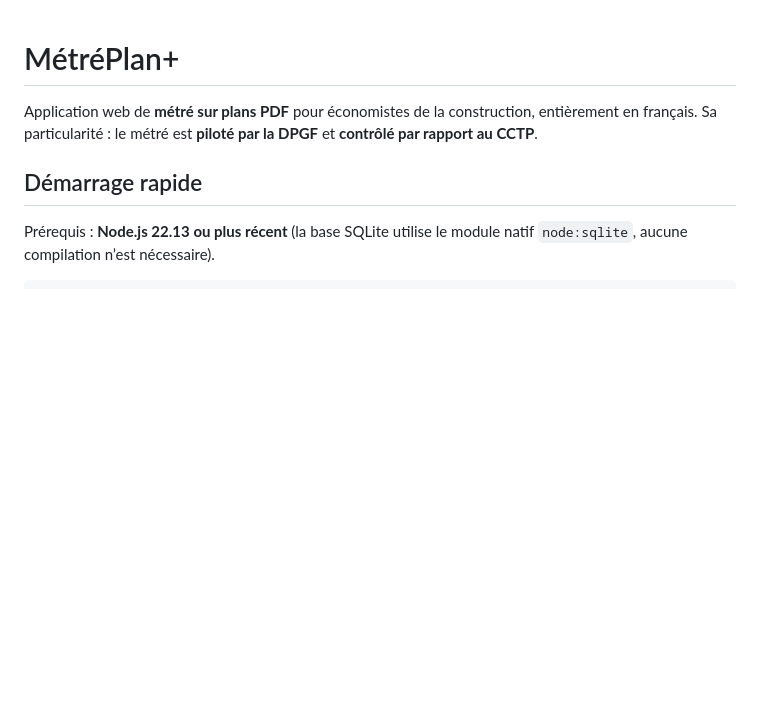
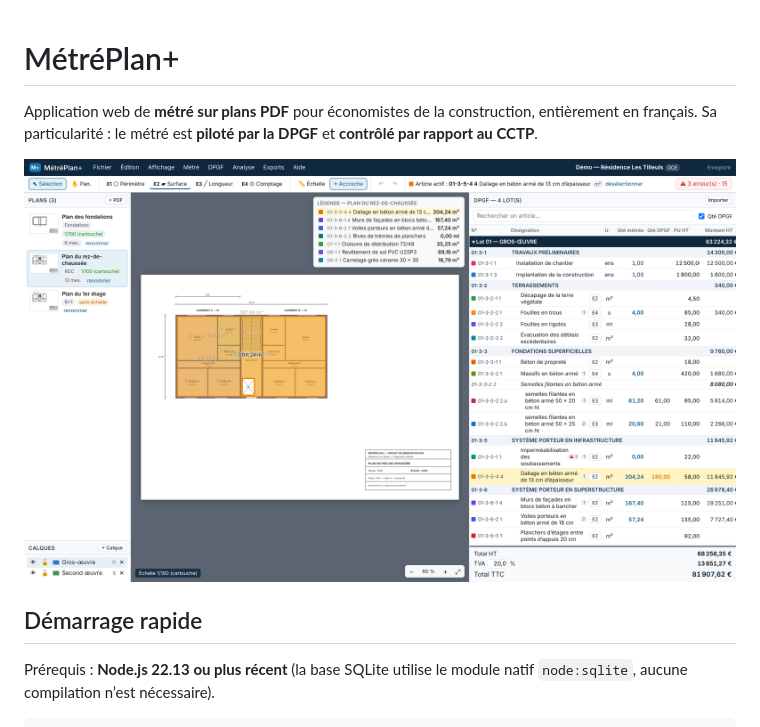
Before and after one commit to sadounm-ai/metreplan-plus, a Markdown page: README.md, the part around the change. GitHub-like rendering; pictures changed too: docs/apercu.png (added); blank space fills up the shorter version.

Commit message:
Ajout d'un aperçu dans le README
Co-Authored-By: Claude Opus 5.5 <noreply@anthropic.com>
Claude-Session: https://claude.ai/code/session_01R9Lh8ANkLGSuetURbdcxQd

```diff
--- a/README.md
+++ b/README.md
@@ -2,6 +2,8 @@
 
 Application web de **métré sur plans PDF** pour économistes de la construction, entièrement en français.
 Sa particularité : le métré est **piloté par la DPGF** et **contrôlé par rapport au CCTP**.
+
+![Aperçu : plan du RDC de la démo, article Dallage sélectionné et ses mesures surlignées](docs/apercu.png)
 
 ## Démarrage rapide
 
```
